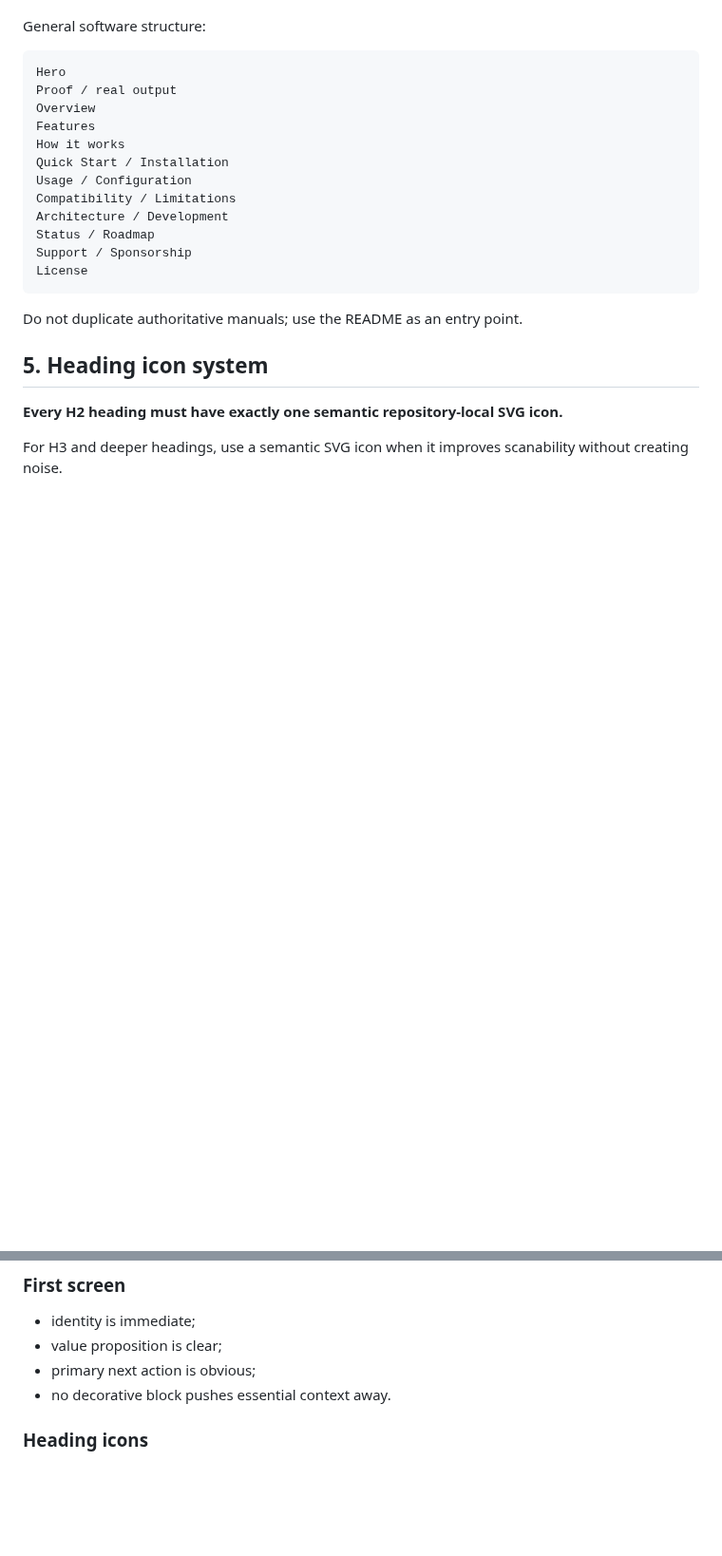
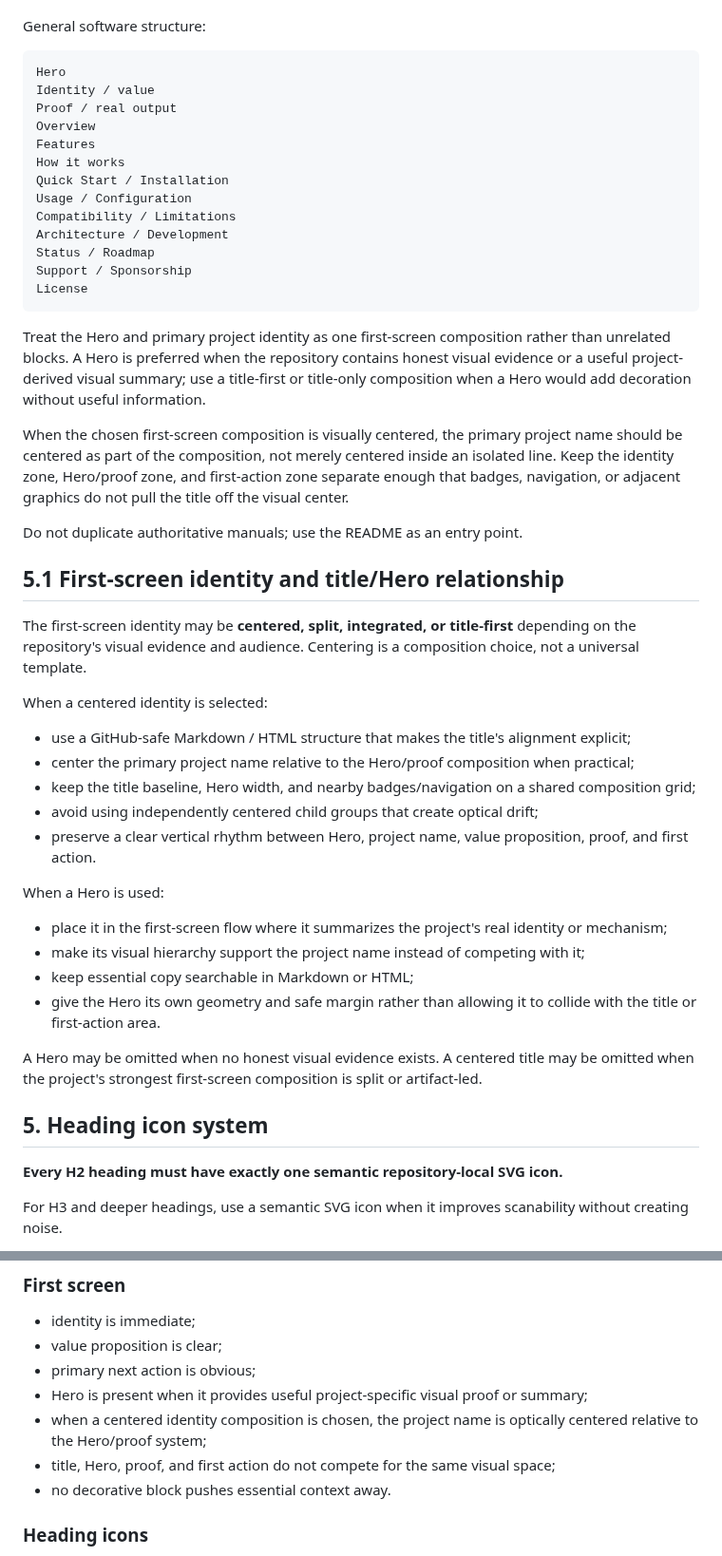
Before and after one commit to CYoJkoY/AzSkills, a Markdown page: readme-craft/SKILL.md, 2 parts joined by grey strips. Shown at 95% size. Rendered like a GitHub page; blank space fills up the shorter version.

Commit message:
docs(readme-craft): refine first-screen hero and identity guidance (#18)

````diff
--- a/readme-craft/SKILL.md
+++ b/readme-craft/SKILL.md
@@ -73,6 +73,7 @@ General software structure:
 
 ```text
 Hero
+Identity / value
 Proof / real output
 Overview
 Features
@@ -86,7 +87,32 @@ Support / Sponsorship
 License
 ```
 
+Treat the Hero and primary project identity as one first-screen composition rather than unrelated blocks. A Hero is preferred when the repository contains honest visual evidence or a useful project-derived visual summary; use a title-first or title-only composition when a Hero would add decoration without useful information.
+
+When the chosen first-screen composition is visually centered, the primary project name should be centered as part of the composition, not merely centered inside an isolated line. Keep the identity zone, Hero/proof zone, and first-action zone separate enough that badges, navigation, or adjacent graphics do not pull the title off the visual center.
+
 Do not duplicate authoritative manuals; use the README as an entry point.
+
+## 5.1 First-screen identity and title/Hero relationship
+
+The first-screen identity may be **centered, split, integrated, or title-first** depending on the repository's visual evidence and audience. Centering is a composition choice, not a universal template.
+
+When a centered identity is selected:
+
+- use a GitHub-safe Markdown / HTML structure that makes the title's alignment explicit;
+- center the primary project name relative to the Hero/proof composition when practical;
+- keep the title baseline, Hero width, and nearby badges/navigation on a shared composition grid;
+- avoid using independently centered child groups that create optical drift;
+- preserve a clear vertical rhythm between Hero, project name, value proposition, proof, and first action.
+
+When a Hero is used:
+
+- place it in the first-screen flow where it summarizes the project's real identity or mechanism;
+- make its visual hierarchy support the project name instead of competing with it;
+- keep essential copy searchable in Markdown or HTML;
+- give the Hero its own geometry and safe margin rather than allowing it to collide with the title or first-action area.
+
+A Hero may be omitted when no honest visual evidence exists. A centered title may be omitted when the project's strongest first-screen composition is split or artifact-led.
 
 ## 5. Heading icon system
 
@@ -449,6 +477,9 @@ Final trust / accessibility / responsive audit
 - identity is immediate;
 - value proposition is clear;
 - primary next action is obvious;
+- Hero is present when it provides useful project-specific visual proof or summary;
+- when a centered identity composition is chosen, the project name is optically centered relative to the Hero/proof system;
+- title, Hero, proof, and first action do not compete for the same visual space;
 - no decorative block pushes essential context away.
 
 ### Heading icons
````
Also changed, not shown: other parts of readme-craft/SKILL.md (+2 -0 lines).
